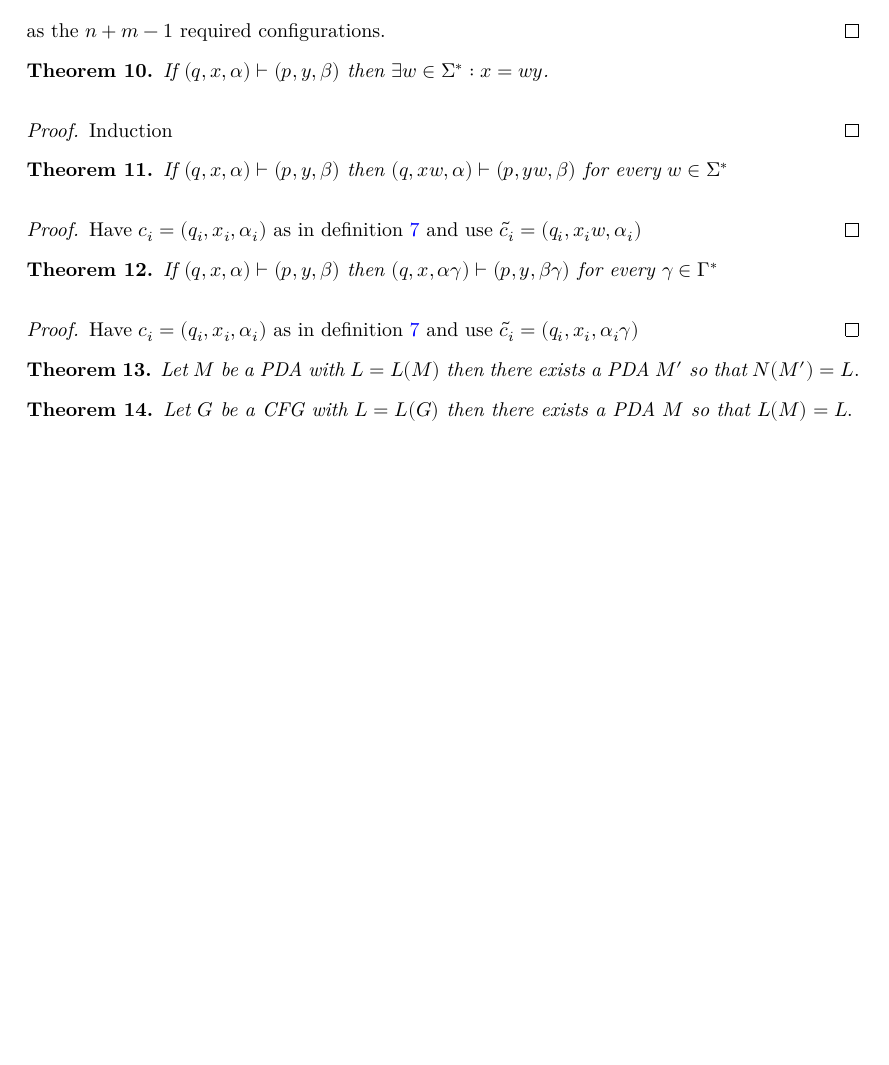
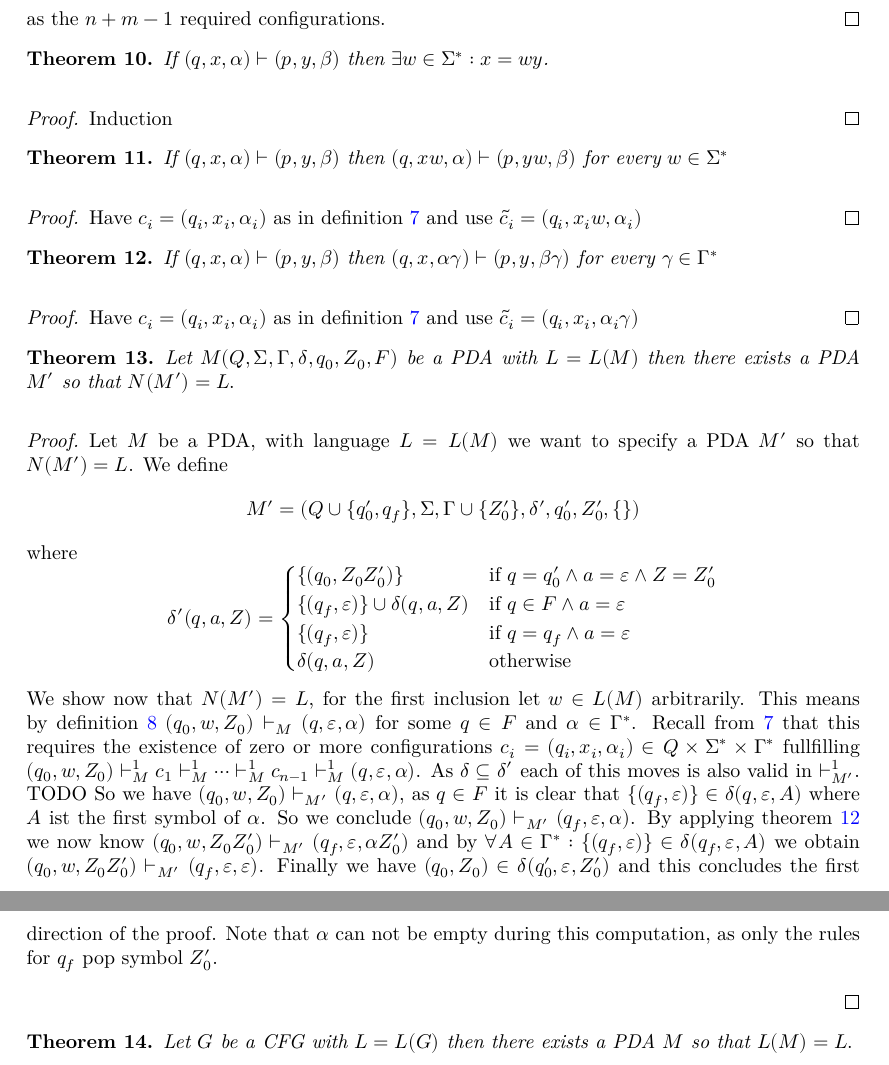
Before and after one commit to madvorak/autth, a LaTeX document (blueprint/src/print.tex, which reads blueprint/src/pda.tex): part of page 5 of 5 before the commit and two parts of pages 5 and 6 of 6 after it, the two joined at a grey line, cut so that both start at the same text, the shorter picture padded with empty space. Compiled offline with XeLaTeX.

Commit message:
first direction for L(M)=>N(M')

```diff
--- a/blueprint/src/pda.tex
+++ b/blueprint/src/pda.tex
@@ -106,8 +106,48 @@
 \end{proof}
 \begin{theorem}\label{thm:PDA_empty_stack_of_final_state}
   %\lean{PDA.empty_stack_of_final_state}
-  Let $M$ be a PDA with $L=L(M)$ then there exists a PDA $M'$ so that $N(M')=L.$
+  Let $M(Q,\Sigma,\Gamma,\delta,q_0,Z_0,F)$ be a PDA with $L=L(M)$ then there exists a PDA $M'$ so that $N(M')=L.$
 \end{theorem}
+\begin{proof}
+  Let $M$ be a PDA, with language $L=L(M)$ we want to specify a PDA $M'$ so that
+  $N(M')=L$. We define
+  \[
+  M' =(Q\cup\{q_0',q_f\},\Sigma,\Gamma\cup\{Z_0'\},\delta',q_0',Z_0',\{\})
+  \]
+  where
+  \[
+  \delta'(q,a,Z) =
+  \begin{cases}
+    \{(q_0,Z_0Z_0')\} & \text{if } q=q_0'\land a=\varepsilon \land Z=Z_0' \\
+    \{(q_f,\varepsilon)\}\cup\delta(q,a,Z)  & \text{if } q\in F\land a=\varepsilon \\
+    \{(q_f,\varepsilon)\} & \text{if } q=q_f \land a=\varepsilon \\
+    \delta(q,a,Z) & \text{otherwise}
+  \end{cases}
+  \]
+  We show now that $N(M')=L$, for the first inclusion let $w\in L(M)$ arbitrarily.
+  This means by definition
+  \ref{def:PDA_language} $(q_0,w,Z_0)\vdash_M(q,\varepsilon,\alpha)$ for some $q\in F$ and
+  $\alpha\in\Gamma^*$. Recall from \ref{def:PDA_reaches} that this requires the existence
+  of zero or more configurations $c_i=(q_i,x_i,\alpha_i)\in Q\times\Sigma^*\times\Gamma^*$
+  fullfilling
+  $(q_0,w,Z_0)\vdash^1_M c_1\vdash^1_M\cdots\vdash^1_M c_{n-1}\vdash^1_M(q,\varepsilon,\alpha)$.
+  As $\delta\subseteq\delta'$ each of this moves is also valid in $\vdash^1_{M'}$. TODO
+  So we have $(q_0,w,Z_0)\vdash_{M'}(q,\varepsilon,\alpha)$, as $q\in F$ it is clear that
+  $\{(q_f,\varepsilon)\}\in \delta(q,\varepsilon,A)$ where $A$ ist the first symbol of $\alpha$.
+  So we conclude  $(q_0,w,Z_0)\vdash_{M'}(q_f,\varepsilon,\alpha)$.
+  By applying theorem \ref{thm:PDA_reaches_unconsumed_stack} we now know
+  $(q_0,w,Z_0Z_0')\vdash_{M'}(q_f,\varepsilon,\alpha Z_0')$
+  and by $\forall A\in\Gamma^*:\{(q_f,\varepsilon)\}\in\delta(q_f,\varepsilon,A)$ we obtain
+  $(q_0,w,Z_0Z_0')\vdash_{M'}(q_f,\varepsilon,\varepsilon)$. Finally we have
+  $(q_0,Z_0)\in\delta(q_0',\varepsilon,Z_0')$ and this concludes the first direction of
+  the proof. Note that $\alpha$ can not be empty during this computation, as only the rules
+  for $q_f$ pop symbol $Z_0'$.
+
+
+
+
+\end{proof}
+
 \begin{theorem}\label{thm:PDA_of_CFG}
   %\lean{PDA.PDA_of_CFG}
   Let $G$ be a CFG with $L=L(G)$ then there exists a PDA $M$ so that $L(M)=L.$
```
Also changed, not shown: blueprint/src/pda.tex (4 more changed lines).
